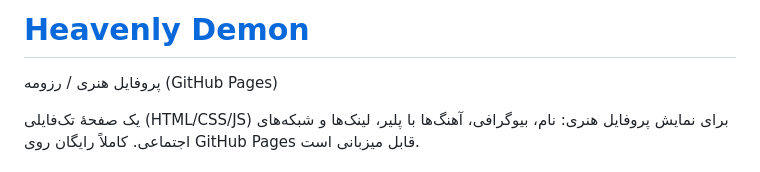
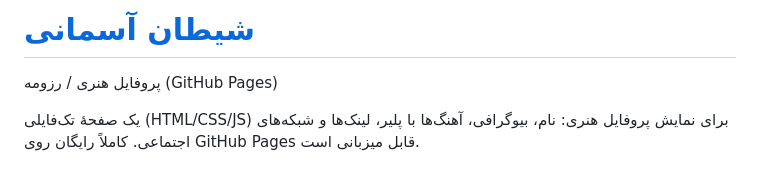
Before and after one commit to ahooraarpanahi9401/ahoora-profile, a Markdown page: README.md, the part around the change. Drawn GitHub-style.

Commit message:
Rename link to شیطان آسمانی

```diff
--- a/README.md
+++ b/README.md
@@ -1,4 +1,4 @@
-# [Heavenly Demon](https://ahooraarpanahi9401.github.io/ahoora-profile/)
+# [شیطان آسمانی](https://ahooraarpanahi9401.github.io/ahoora-profile/)
 
 پروفایل هنری / رزومه (GitHub Pages)
 
```
